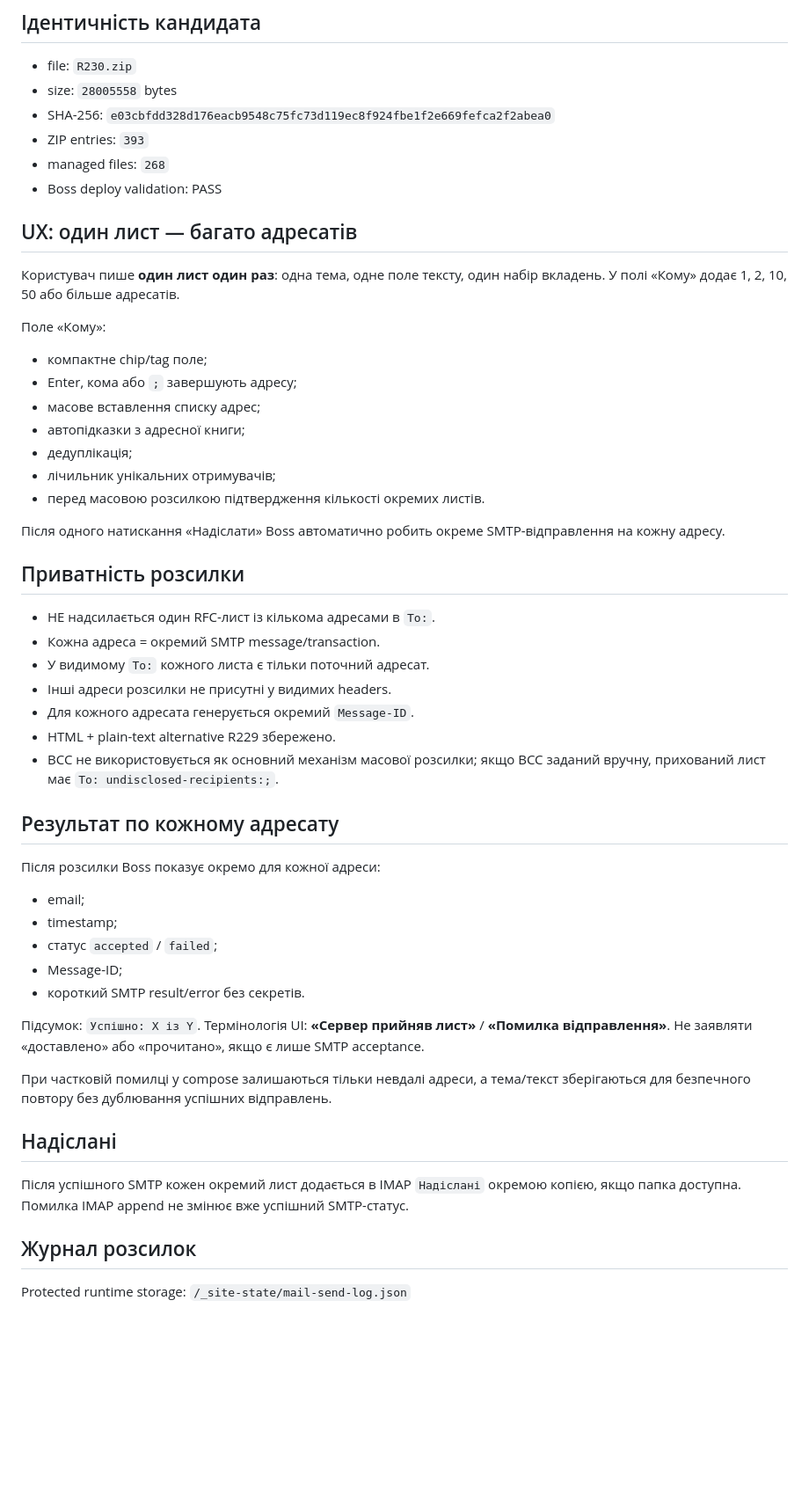
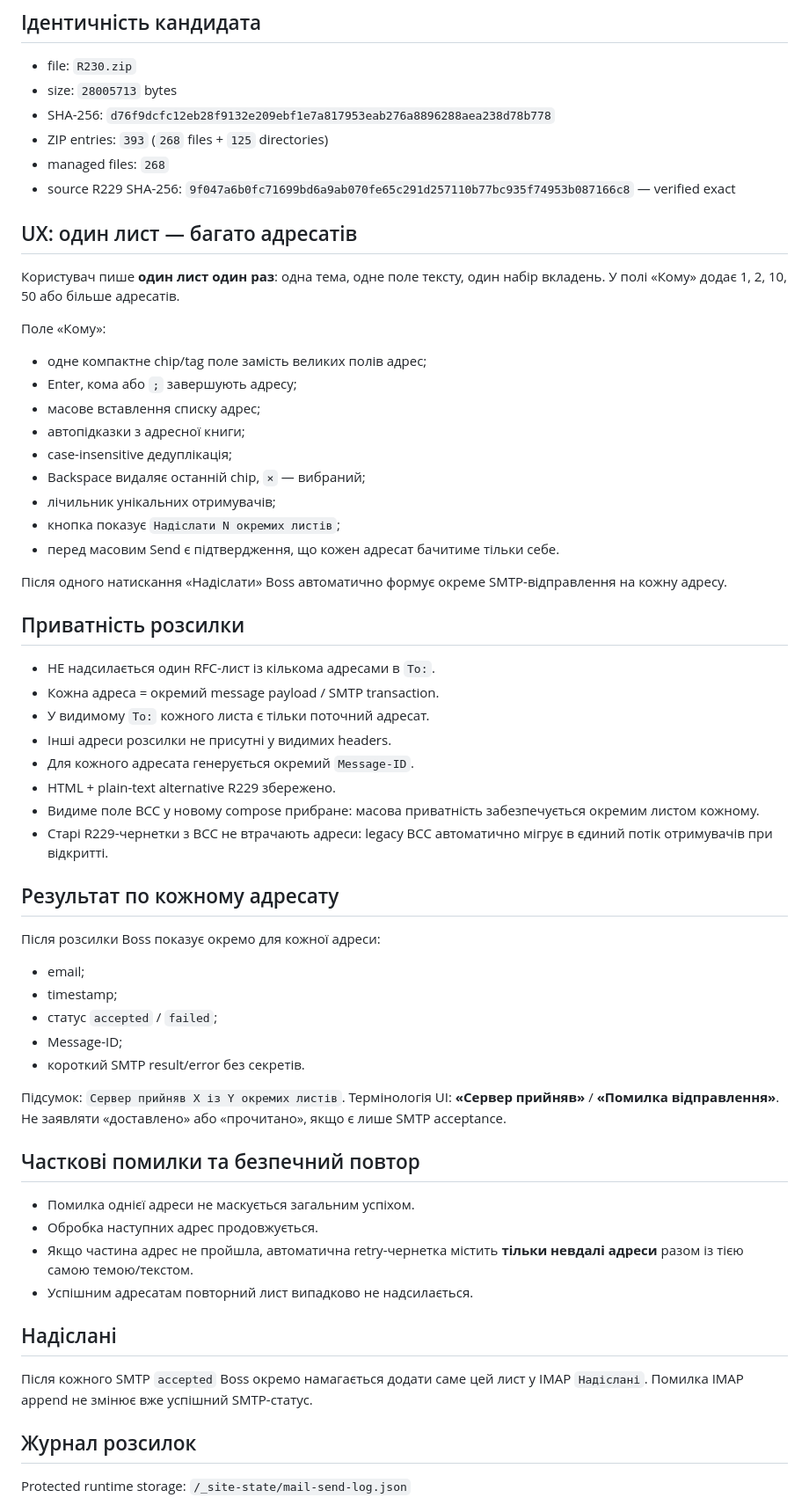
Before and after one commit to mavik-name/sklad_open, a Markdown page: mavik-sklad/files/R230-MAIL-BROADCAST-CHECKPOINT.md, the part around one of its changes. Shown at 88% size. GitHub-like rendering; blank space fills up the shorter version.

Commit message:
R230: finalize mail broadcast release checkpoint

```diff
--- a/mavik-sklad/files/R230-MAIL-BROADCAST-CHECKPOINT.md
+++ b/mavik-sklad/files/R230-MAIL-BROADCAST-CHECKPOINT.md
@@ -6,34 +6,37 @@
 
 ## Ідентичність кандидата
 - file: `R230.zip`
-- size: `28005558` bytes
-- SHA-256: `e03cbfdd328d176eacb9548c75fc73d119ec8f924fbe1f2e669fefca2f2abea0`
-- ZIP entries: `393`
+- size: `28005713` bytes
+- SHA-256: `d76f9dcfc12eb28f9132e209ebf1e7a817953eab276a8896288aea238d78b778`
+- ZIP entries: `393` (`268` files + `125` directories)
 - managed files: `268`
-- Boss deploy validation: PASS
+- source R229 SHA-256: `9f047a6b0fc71699bd6a9ab070fe65c291d257110b77bc935f74953b087166c8` — verified exact
 
 ## UX: один лист — багато адресатів
 Користувач пише **один лист один раз**: одна тема, одне поле тексту, один набір вкладень. У полі «Кому» додає 1, 2, 10, 50 або більше адресатів.
 
 Поле «Кому»:
-- компактне chip/tag поле;
+- одне компактне chip/tag поле замість великих полів адрес;
 - Enter, кома або `;` завершують адресу;
 - масове вставлення списку адрес;
 - автопідказки з адресної книги;
-- дедуплікація;
+- case-insensitive дедуплікація;
+- Backspace видаляє останній chip, `×` — вибраний;
 - лічильник унікальних отримувачів;
-- перед масовою розсилкою підтвердження кількості окремих листів.
+- кнопка показує `Надіслати N окремих листів`;
+- перед масовим Send є підтвердження, що кожен адресат бачитиме тільки себе.
 
-Після одного натискання «Надіслати» Boss автоматично робить окреме SMTP-відправлення на кожну адресу.
+Після одного натискання «Надіслати» Boss автоматично формує окреме SMTP-відправлення на кожну адресу.
 
 ## Приватність розсилки
 - НЕ надсилається один RFC-лист із кількома адресами в `To:`.
-- Кожна адреса = окремий SMTP message/transaction.
+- Кожна адреса = окремий message payload / SMTP transaction.
 - У видимому `To:` кожного листа є тільки поточний адресат.
 - Інші адреси розсилки не присутні у видимих headers.
 - Для кожного адресата генерується окремий `Message-ID`.
 - HTML + plain-text alternative R229 збережено.
-- BCC не використовується як основний механізм масової розсилки; якщо BCC заданий вручну, прихований лист має `To: undisclosed-recipients:;`.
+- Видиме поле BCC у новому compose прибране: масова приватність забезпечується окремим листом кожному.
+- Старі R229-чернетки з BCC не втрачають адреси: legacy BCC автоматично мігрує в єдиний потік отримувачів при відкритті.
 
 ## Результат по кожному адресату
 Після розсилки Boss показує окремо для кожної адреси:
@@ -43,13 +46,17 @@
 - Message-ID;
 - короткий SMTP result/error без секретів.
 
-Підсумок: `Успішно: X із Y`.
-Термінологія UI: **«Сервер прийняв лист»** / **«Помилка відправлення»**. Не заявляти «доставлено» або «прочитано», якщо є лише SMTP acceptance.
+Підсумок: `Сервер прийняв X із Y окремих листів`.
+Термінологія UI: **«Сервер прийняв»** / **«Помилка відправлення»**. Не заявляти «доставлено» або «прочитано», якщо є лише SMTP acceptance.
 
-При частковій помилці у compose залишаються тільки невдалі адреси, а тема/текст зберігаються для безпечного повтору без дублювання успішних відправлень.
+## Часткові помилки та безпечний повтор
+- Помилка однієї адреси не маскується загальним успіхом.
+- Обробка наступних адрес продовжується.
+- Якщо частина адрес не пройшла, автоматична retry-чернетка містить **тільки невдалі адреси** разом із тією самою темою/текстом.
+- Успішним адресатам повторний лист випадково не надсилається.
 
 ## Надіслані
-Після успішного SMTP кожен окремий лист додається в IMAP `Надіслані` окремою копією, якщо папка доступна. Помилка IMAP append не змінює вже успішний SMTP-статус.
+Після кожного SMTP `accepted` Boss окремо намагається додати саме цей лист у IMAP `Надіслані`. Помилка IMAP append не змінює вже успішний SMTP-статус.
 
 ## Журнал розсилок
 Protected runtime storage:
```
Also changed, not shown: other parts of mavik-sklad/files/R230-MAIL-BROADCAST-CHECKPOINT.md (+18 -15 lines).
